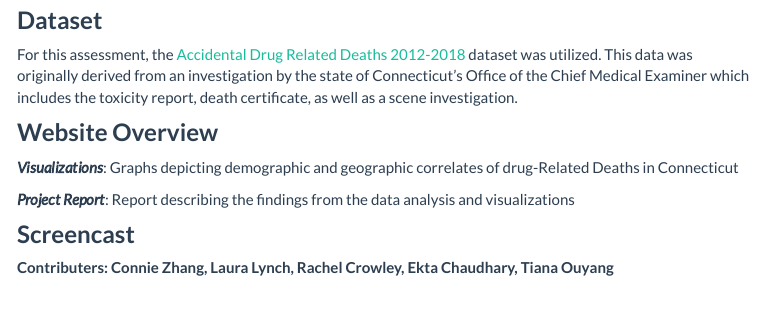
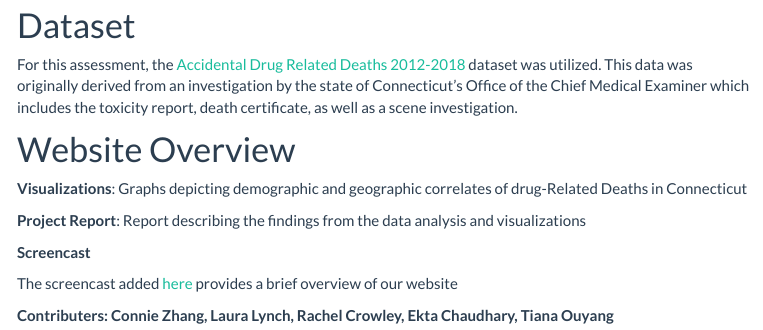
Before and after one commit to connzhang/finalproject.io, an R Markdown document (index.Rmd): the page in a window 1100 px wide, from 650 px down. The pictures show the output file index.html that the author committed with the source, opened offline; library style sheets and scripts come from the installed R packages; menus at the side of the page are left out.

Commit message:
Made changes to the homepage!

```diff
--- a/index.Rmd
+++ b/index.Rmd
@@ -14,15 +15,20 @@ The analysis, conclusions, and suggestions for intervention from this asessement
 
 ![](ambulance photo.jpg)
 
-### **Dataset**
+# Dataset
+
 
 For this assessment, the [Accidental Drug Related Deaths 2012-2018](https://catalog.data.gov/dataset/accidental-drug-related-deaths-january-2012-sept-2015) dataset was utilized. This data was originally derived from an investigation by the state of Connecticut's Office of the Chief Medical Examiner which includes the toxicity report, death certificate, as well as a scene investigation.
 
-### **Website Overview**
-***Visualizations***: Graphs depicting demographic and geographic correlates of drug-Related Deaths in Connecticut
+# Website Overview
 
-***Project Report***: Report describing the findings from the data analysis and visualizations
 
-### **Screencast**
+**Visualizations**: Graphs depicting demographic and geographic correlates of drug-Related Deaths in Connecticut
+
+**Project Report**: Report describing the findings from the data analysis and visualizations
+
+**Screencast**
+
+The screencast added [here]() provides a brief overview of our website
 
 **Contributers: Connie Zhang, Laura Lynch, Rachel Crowley, Ekta Chaudhary, Tiana Ouyang**
```
Also changed, not shown: index.html, index.Rmd (3 more changed lines).
